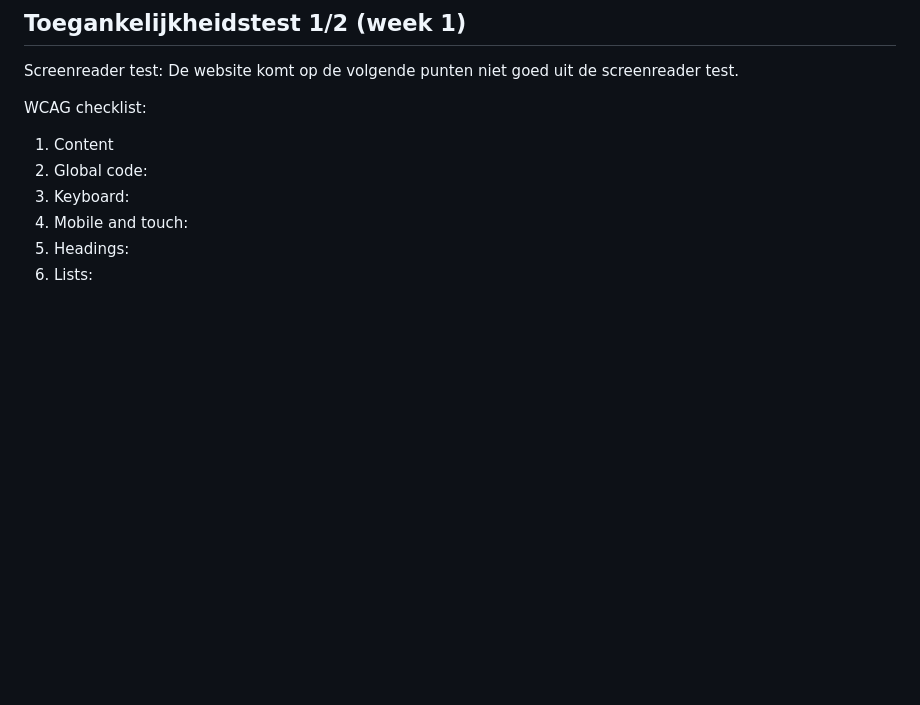
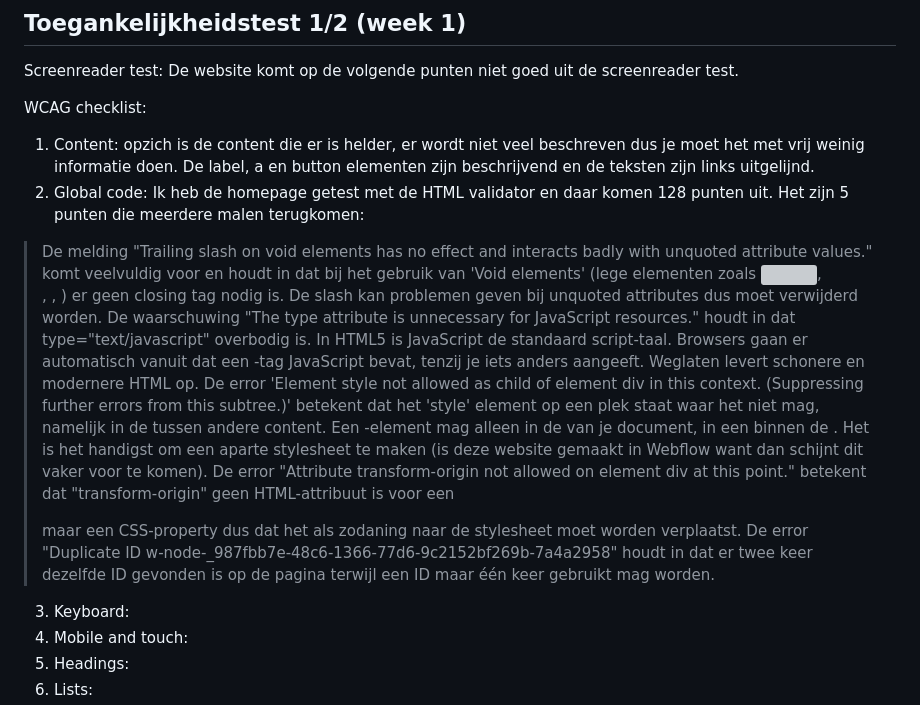
Before and after one commit to CharleyMuhren/Frontend-cursusproject, a Markdown page: README.md, the part around the change. GitHub-like rendering; blank space fills up the shorter version; grey boxes are pictures that could not be loaded.

```diff
--- a/README.md
+++ b/README.md
@@ -72,8 +72,16 @@ Screenreader test:
 De website komt op de volgende punten niet goed uit de screenreader test.
 
 WCAG checklist:
-1. Content
+1. Content: opzich is de content die er is helder, er wordt niet veel beschreven dus je moet het met vrij weinig informatie doen. De label, a en button elementen zijn beschrijvend en de teksten zijn links uitgelijnd.
 2. Global code:
+Ik heb de homepage getest met de HTML validator en daar komen 128 punten uit. Het zijn 5 punten die meerdere malen terugkomen:
+  > De melding  "Trailing slash on void elements has no effect and interacts badly with unquoted attribute values." komt veelvuldig voor en houdt in dat bij het gebruik van 'Void elements' (lege elementen zoals <img>, <br>, <input>, <meta>) er geen closing tag nodig is. De slash kan problemen geven bij unquoted attributes dus moet verwijderd worden.
+  > De waarschuwing "The type attribute is unnecessary for JavaScript resources." houdt in dat type="text/javascript" overbodig is. In HTML5 is JavaScript de standaard script-taal. Browsers gaan er automatisch vanuit dat een <script>-tag JavaScript bevat, tenzij je iets anders aangeeft. Weglaten levert schonere en modernere HTML op.
+  > De error 'Element style not allowed as child of element div in this context. (Suppressing further errors from this subtree.)'  betekent dat het 'style' element op een plek staat waar het niet mag, namelijk in de <body> tussen andere content. Een <style>-element mag alleen in de <head> van je document, in een <noscript> binnen de <head>. Het is het handigst om een aparte stylesheet te maken (is deze website gemaakt in Webflow want dan schijnt dit vaker voor te komen).
+  > De error "Attribute transform-origin not allowed on element div at this point." betekent dat "transform-origin" geen HTML-attribuut is voor een <div> maar een CSS-property dus dat het als zodaning naar de stylesheet moet worden verplaatst.
+  > De error "Duplicate ID w-node-_987fbb7e-48c6-1366-77d6-9c2152bf269b-7a4a2958" houdt in dat er twee keer dezelfde ID gevonden is op de pagina terwijl een ID maar één keer gebruikt mag worden.
+
+
 3. Keyboard:
 4. Mobile and touch:
 5. Headings:
```
